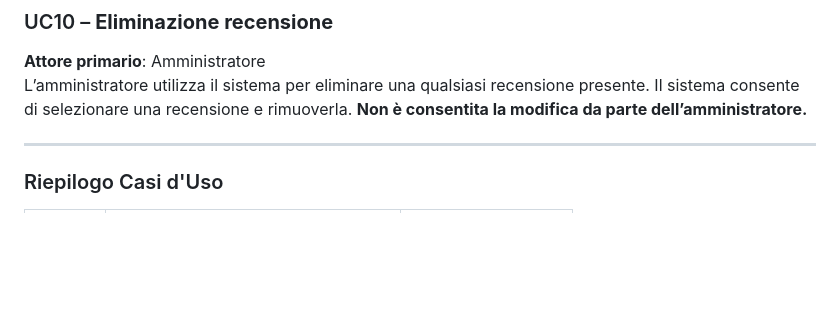
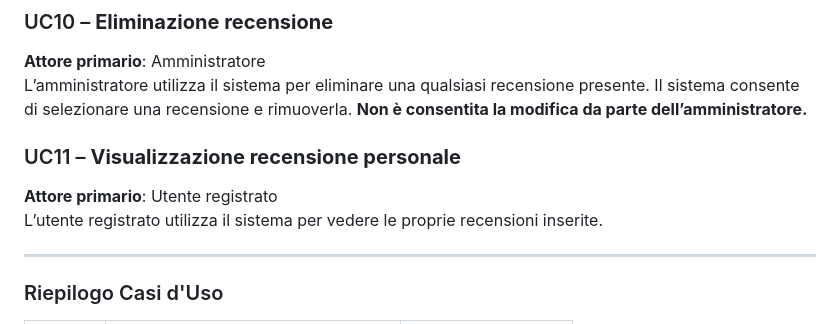
Before and after one commit to Alessio-Pecilli/siwBooks, a Markdown page: README.md, the part around the change. GitHub-like rendering; blank space fills up the shorter version.

```diff
--- a/README.md
+++ b/README.md
@@ -42,6 +42,10 @@ L’amministratore utilizza il sistema per modificare o eliminare un autore esis
 **Attore primario**: Amministratore
 L’amministratore utilizza il sistema per eliminare una qualsiasi recensione presente. Il sistema consente di selezionare una recensione e rimuoverla. **Non è consentita la modifica da parte dell’amministratore.**
 
+### UC11 – **Visualizzazione recensione personale**
+**Attore primario**: Utente registrato
+L’utente registrato utilizza il sistema per vedere le proprie recensioni inserite.
+
 ---
 
 ### Riepilogo Casi d'Uso
```
